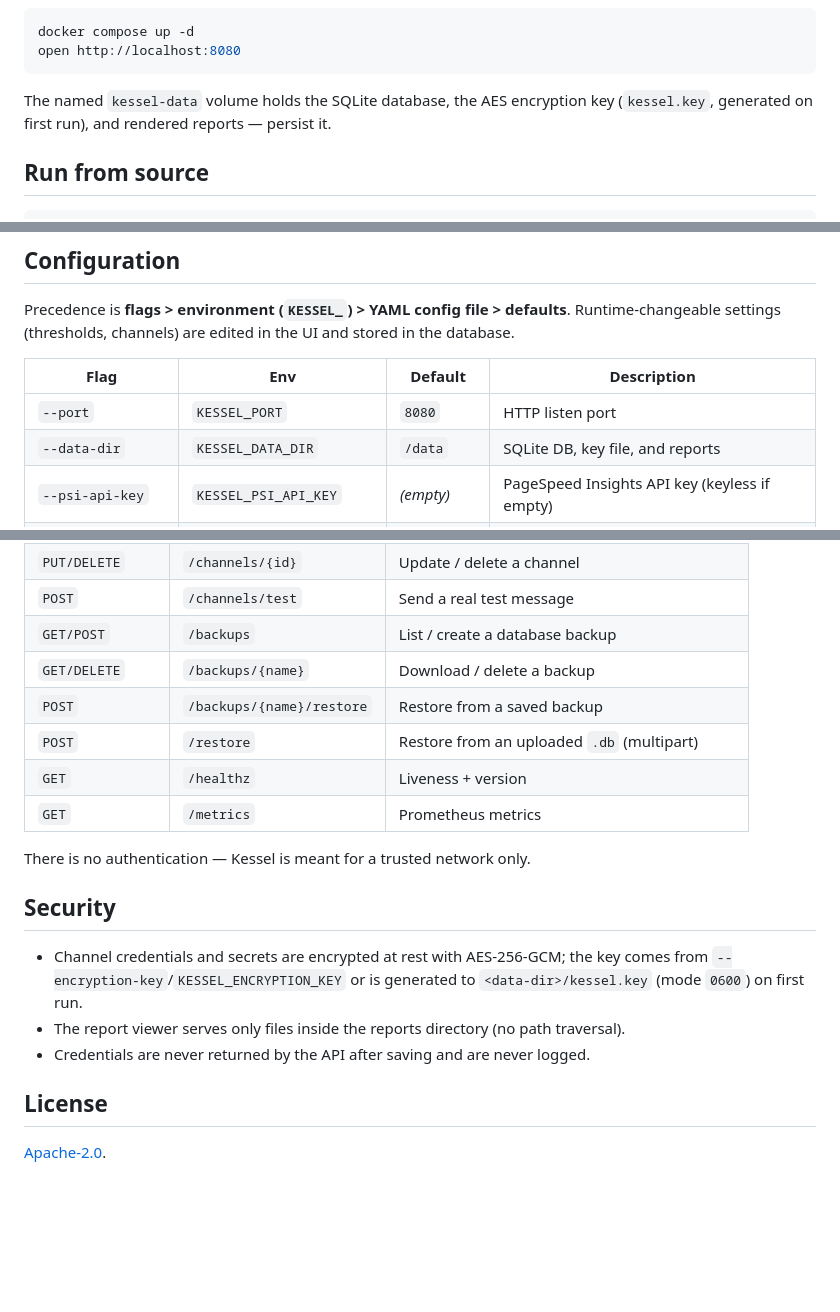
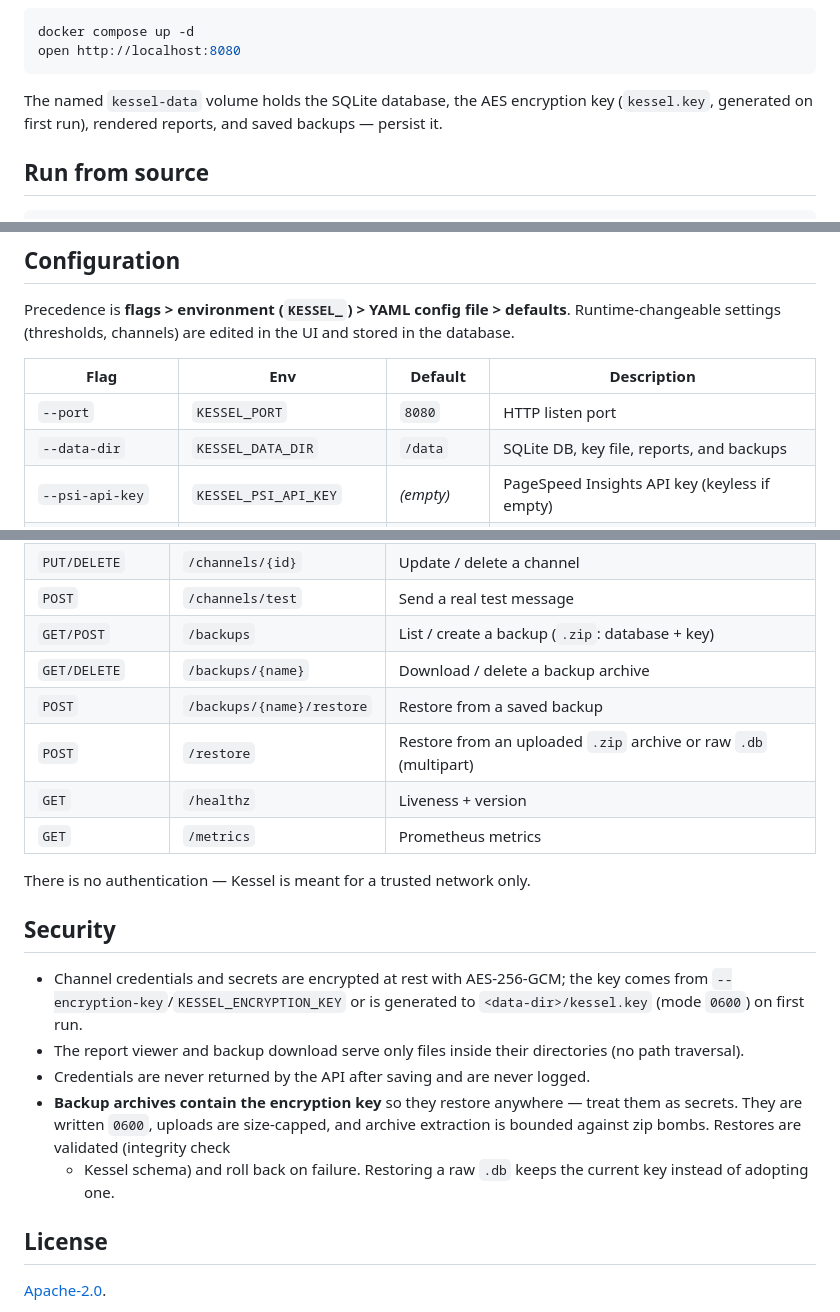
Before and after one commit to t0mer/kessel, a Markdown page: README.md, 3 parts joined by grey strips. Rendered like a GitHub page; blank space fills up the shorter version.

Commit message:
docs: README security + API + data-dir notes for backup archives

````diff
--- a/README.md
+++ b/README.md
@@ -89,7 +89,7 @@ open http://localhost:8080
 ```
 
 The named `kessel-data` volume holds the SQLite database, the AES encryption key
-(`kessel.key`, generated on first run), and rendered reports — persist it.
+(`kessel.key`, generated on first run), rendered reports, and saved backups — persist it.
 
 ## Run from source
 
@@ -114,7 +114,7 @@ in the database.
 | Flag | Env | Default | Description |
 |---|---|---|---|
 | `--port` | `KESSEL_PORT` | `8080` | HTTP listen port |
-| `--data-dir` | `KESSEL_DATA_DIR` | `/data` | SQLite DB, key file, and reports |
+| `--data-dir` | `KESSEL_DATA_DIR` | `/data` | SQLite DB, key file, reports, and backups |
 | `--psi-api-key` | `KESSEL_PSI_API_KEY` | _(empty)_ | PageSpeed Insights API key (keyless if empty) |
 | `--psi-concurrency` | `KESSEL_PSI_CONCURRENCY` | `2` | Max concurrent PSI checks |
 | `--log-level` | `KESSEL_LOG_LEVEL` | `info` | `debug` / `info` / `warning` / `error` |
@@ -145,10 +145,10 @@ All endpoints live under `/api/v1` and speak JSON. Selected routes:
 | `GET/POST` | `/channels` | List / create channels |
 | `PUT/DELETE` | `/channels/{id}` | Update / delete a channel |
 | `POST` | `/channels/test` | Send a real test message |
-| `GET/POST` | `/backups` | List / create a database backup |
-| `GET/DELETE` | `/backups/{name}` | Download / delete a backup |
+| `GET/POST` | `/backups` | List / create a backup (`.zip`: database + key) |
+| `GET/DELETE` | `/backups/{name}` | Download / delete a backup archive |
 | `POST` | `/backups/{name}/restore` | Restore from a saved backup |
-| `POST` | `/restore` | Restore from an uploaded `.db` (multipart) |
+| `POST` | `/restore` | Restore from an uploaded `.zip` archive or raw `.db` (multipart) |
 | `GET` | `/healthz` | Liveness + version |
 | `GET` | `/metrics` | Prometheus metrics |
 
@@ -159,8 +159,14 @@ There is no authentication — Kessel is meant for a trusted network only.
 - Channel credentials and secrets are encrypted at rest with AES-256-GCM; the key
   comes from `--encryption-key`/`KESSEL_ENCRYPTION_KEY` or is generated to
   `<data-dir>/kessel.key` (mode `0600`) on first run.
-- The report viewer serves only files inside the reports directory (no path traversal).
+- The report viewer and backup download serve only files inside their directories
+  (no path traversal).
 - Credentials are never returned by the API after saving and are never logged.
+- **Backup archives contain the encryption key** so they restore anywhere — treat
+  them as secrets. They are written `0600`, uploads are size-capped, and archive
+  extraction is bounded against zip bombs. Restores are validated (integrity check
+  + Kessel schema) and roll back on failure. Restoring a raw `.db` keeps the
+  current key instead of adopting one.
 
 ## License
 
````
